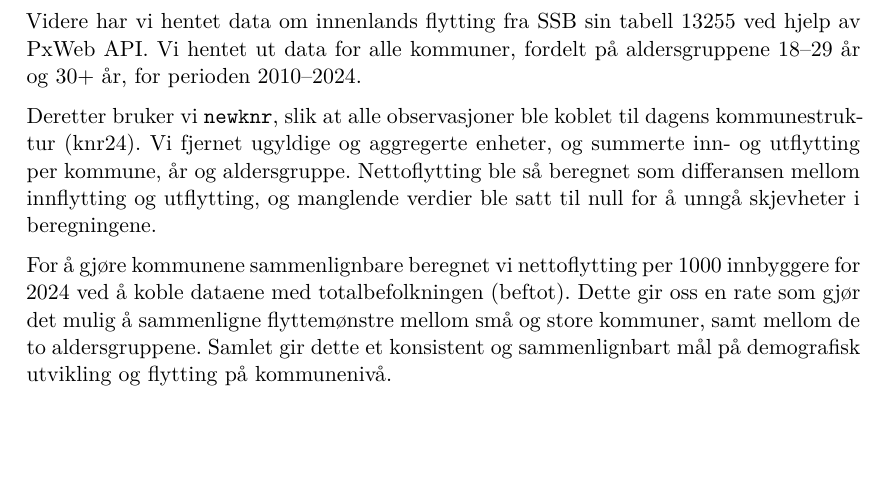
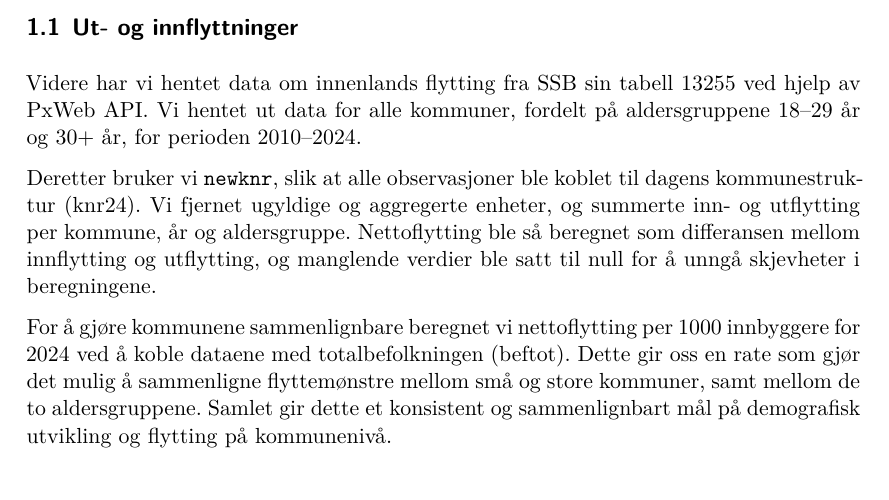
Before and after one commit to IStordal/MSB106-Assignment-Group1, a Quarto document (Tekstoppg2.qmd): part of page 2 of 32, cut at the place of the change, the shorter picture padded with empty space. Rendered offline with R 4.5, knitr and Pandoc in place of Quarto, then LaTeX, with nearby package versions.

Commit message:
Liten justering

```diff
--- a/Tekstoppg2.qmd
+++ b/Tekstoppg2.qmd
@@ -54,6 +54,8 @@ Videre hentet vi ut data for begge kjønn og hentet ut bare høyere utdanning da
 Dataene var delt inn i "Universitets- og høgskolenivå, kort" og "Universitets- og høgskolenivå, lang", disse har vi slått sammen.
 Vi har filtrert vekk data for hele landet samlet, samt de utdanningsnivåene som ikke var relevant.
 For å regne ut andelen har vi brukt de nye kommunenummerene og total befolkning.
+
+## Ut- og innflyttninger
 
 Videre har vi hentet data om innenlands flytting fra SSB sin tabell 13255 ved hjelp av PxWeb API. Vi hentet ut data for alle kommuner, fordelt på aldersgruppene 18–29 år og 30+ år, for perioden 2010–2024.
 
```
Also changed, not shown: Tekstoppg2.qmd (1 more changed lines).
